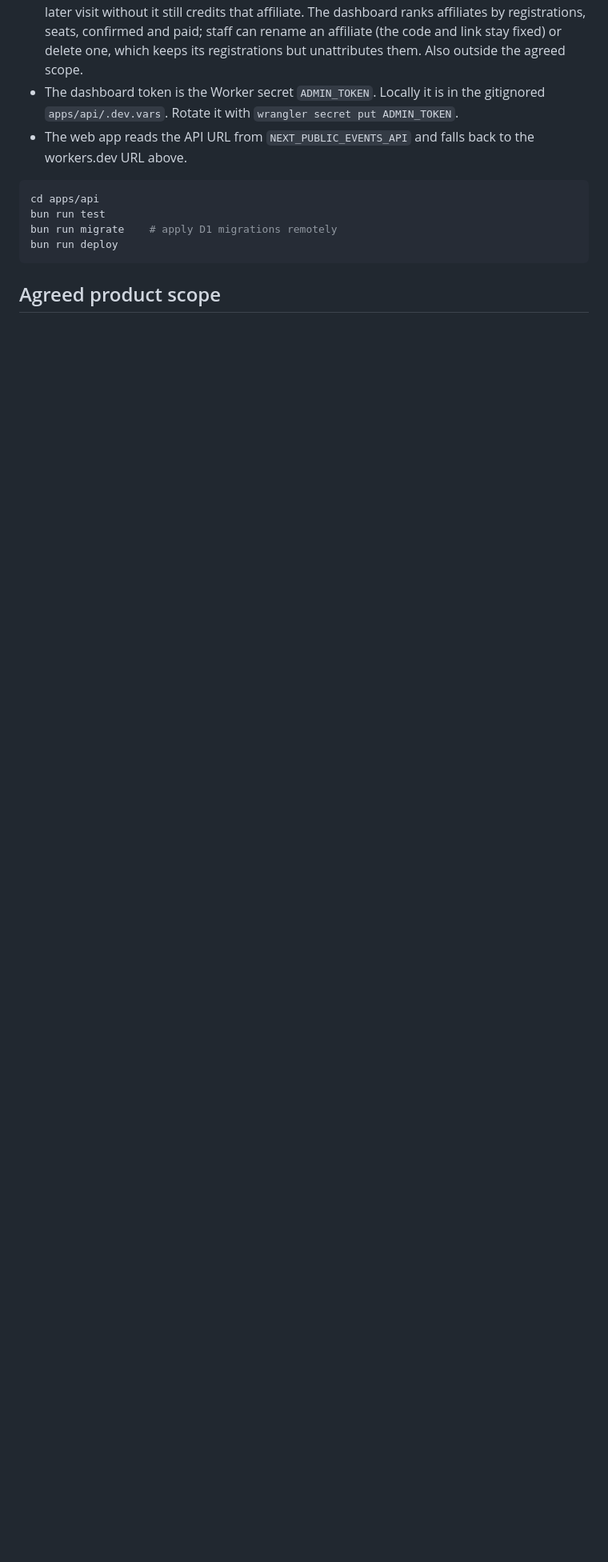
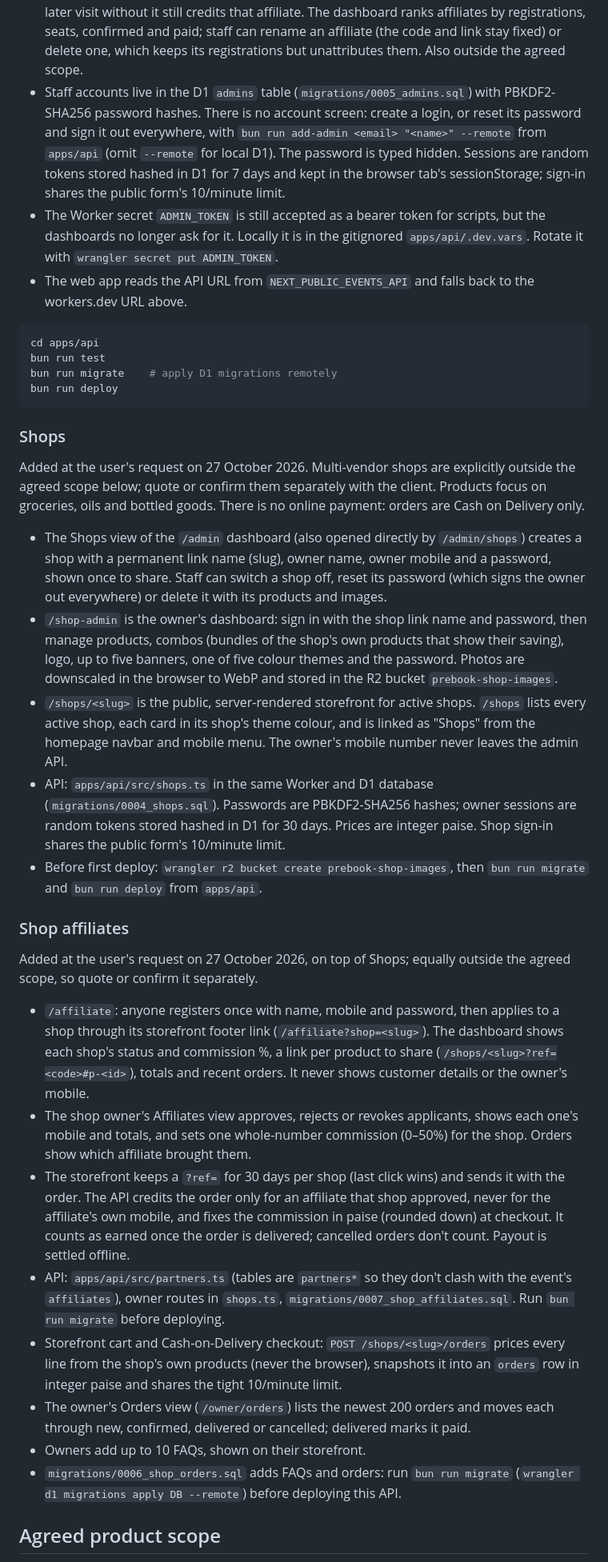
Before and after one commit to zenynelabs/prebook, a Markdown page: README.md, the part around one of its changes. Shown at 80% size. GitHub-like rendering; blank space fills up the shorter version.

Commit message:
docs: document staff sign-in, shops and shop affiliates
Co-Authored-By: Claude Opus 5.5 <noreply@anthropic.com>

````diff
--- a/README.md
+++ b/README.md
@@ -75,7 +75,15 @@ found, so the page says "to be announced" and the team confirms by phone.
   affiliates by registrations, seats, confirmed and paid; staff can rename an
   affiliate (the code and link stay fixed) or delete one, which keeps its
   registrations but unattributes them. Also outside the agreed scope.
-- The dashboard token is the Worker secret `ADMIN_TOKEN`. Locally it is in the
+- Staff accounts live in the D1 `admins` table (`migrations/0005_admins.sql`)
+  with PBKDF2-SHA256 password hashes. There is no account screen: create a
+  login, or reset its password and sign it out everywhere, with
+  `bun run add-admin <email> "<name>" --remote` from `apps/api` (omit
+  `--remote` for local D1). The password is typed hidden. Sessions are random
+  tokens stored hashed in D1 for 7 days and kept in the browser tab's
+  sessionStorage; sign-in shares the public form's 10/minute limit.
+- The Worker secret `ADMIN_TOKEN` is still accepted as a bearer token for
+  scripts, but the dashboards no longer ask for it. Locally it is in the
   gitignored `apps/api/.dev.vars`. Rotate it with `wrangler secret put ADMIN_TOKEN`.
 - The web app reads the API URL from `NEXT_PUBLIC_EVENTS_API` and falls back to
   the workers.dev URL above.
@@ -86,6 +94,64 @@ bun run test
 bun run migrate    # apply D1 migrations remotely
 bun run deploy
 ```
+
+### Shops
+
+Added at the user's request on 27 October 2026. Multi-vendor shops are
+explicitly outside the agreed scope below; quote or confirm them separately
+with the client. Products focus on groceries, oils and bottled goods. There is
+no online payment: orders are Cash on Delivery only.
+
+- The Shops view of the `/admin` dashboard (also opened directly by
+  `/admin/shops`) creates a shop with a
+  permanent link name (slug), owner name, owner mobile and a password, shown
+  once to share. Staff can switch a shop off, reset its password (which signs
+  the owner out everywhere) or delete it with its products and images.
+- `/shop-admin` is the owner's dashboard: sign in with the shop link name and
+  password, then manage products, combos (bundles of the shop's own products
+  that show their saving), logo, up to five banners, one of five colour themes
+  and the password. Photos are downscaled in the browser to WebP and stored in
+  the R2 bucket `prebook-shop-images`.
+- `/shops/<slug>` is the public, server-rendered storefront for active shops.
+  `/shops` lists every active shop, each card in its shop's theme colour, and
+  is linked as "Shops" from the homepage navbar and mobile menu.
+  The owner's mobile number never leaves the admin API.
+- API: `apps/api/src/shops.ts` in the same Worker and D1 database
+  (`migrations/0004_shops.sql`). Passwords are PBKDF2-SHA256 hashes; owner
+  sessions are random tokens stored hashed in D1 for 30 days. Prices are
+  integer paise. Shop sign-in shares the public form's 10/minute limit.
+- Before first deploy: `wrangler r2 bucket create prebook-shop-images`, then
+  `bun run migrate` and `bun run deploy` from `apps/api`.
+
+### Shop affiliates
+
+Added at the user's request on 27 October 2026, on top of Shops; equally
+outside the agreed scope, so quote or confirm it separately.
+
+- `/affiliate`: anyone registers once with name, mobile and password, then
+  applies to a shop through its storefront footer link (`/affiliate?shop=<slug>`).
+  The dashboard shows each shop's status and commission %, a link per product
+  to share (`/shops/<slug>?ref=<code>#p-<id>`), totals and recent orders. It
+  never shows customer details or the owner's mobile.
+- The shop owner's Affiliates view approves, rejects or revokes applicants,
+  shows each one's mobile and totals, and sets one whole-number commission
+  (0–50%) for the shop. Orders show which affiliate brought them.
+- The storefront keeps a `?ref=` for 30 days per shop (last click wins) and
+  sends it with the order. The API credits the order only for an affiliate
+  that shop approved, never for the affiliate's own mobile, and fixes the
+  commission in paise (rounded down) at checkout. It counts as earned once the
+  order is delivered; cancelled orders don't count. Payout is settled offline.
+- API: `apps/api/src/partners.ts` (tables are `partners*` so they don't clash
+  with the event's `affiliates`), owner routes in `shops.ts`,
+  `migrations/0007_shop_affiliates.sql`. Run `bun run migrate` before deploying.
+- Storefront cart and Cash-on-Delivery checkout: `POST /shops/<slug>/orders`
+  prices every line from the shop's own products (never the browser), snapshots
+  it into an `orders` row in integer paise and shares the tight 10/minute limit.
+- The owner's Orders view (`/owner/orders`) lists the newest 200 orders and moves
+  each through new, confirmed, delivered or cancelled; delivered marks it paid.
+- Owners add up to 10 FAQs, shown on their storefront.
+- `migrations/0006_shop_orders.sql` adds FAQs and orders: run `bun run migrate`
+  (`wrangler d1 migrations apply DB --remote`) before deploying this API.
 
 ## Agreed product scope
 
````
Also changed, not shown: other parts of README.md (+3 -3 lines).
